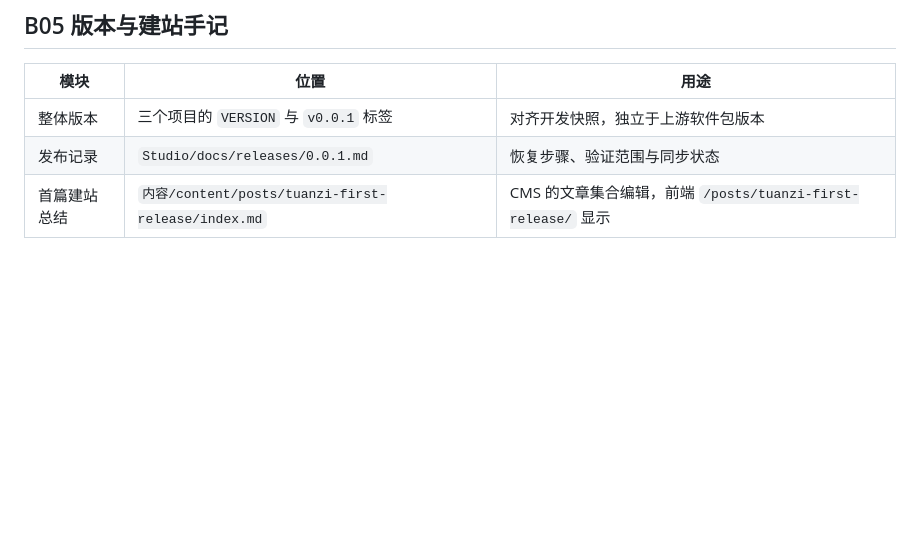
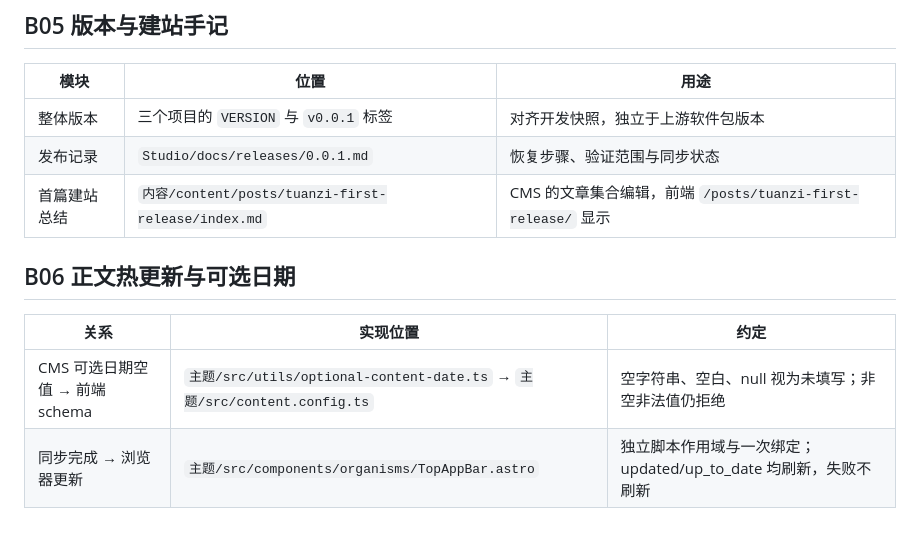
Before and after one commit to Zig-Bee/shirone-studio, a Markdown page: docs/module-map.md, the part around the change. GitHub-like rendering; blank space fills up the shorter version.

Commit message:
docs(log): record CMS empty date reload fix

```diff
--- a/docs/module-map.md
+++ b/docs/module-map.md
@@ -83,3 +83,10 @@ CMS 只开放已经接通“保存、同步、类型校验、页面消费”的
 | 整体版本 | 三个项目的 `VERSION` 与 `v0.0.1` 标签 | 对齐开发快照，独立于上游软件包版本 |
 | 发布记录 | `Studio/docs/releases/0.0.1.md` | 恢复步骤、验证范围与同步状态 |
 | 首篇建站总结 | `内容/content/posts/tuanzi-first-release/index.md` | CMS 的文章集合编辑，前端 `/posts/tuanzi-first-release/` 显示 |
+
+## B06 正文热更新与可选日期
+
+| 关系 | 实现位置 | 约定 |
+| --- | --- | --- |
+| CMS 可选日期空值 → 前端 schema | `主题/src/utils/optional-content-date.ts` → `主题/src/content.config.ts` | 空字符串、空白、null 视为未填写；非空非法值仍拒绝 |
+| 同步完成 → 浏览器更新 | `主题/src/components/organisms/TopAppBar.astro` | 独立脚本作用域与一次绑定；updated/up_to_date 均刷新，失败不刷新 |
```
Also changed, not shown: docs/developer-log-cms.md (+6 -0 lines), docs/developer-log-frontend.md (+8 -0 lines).
